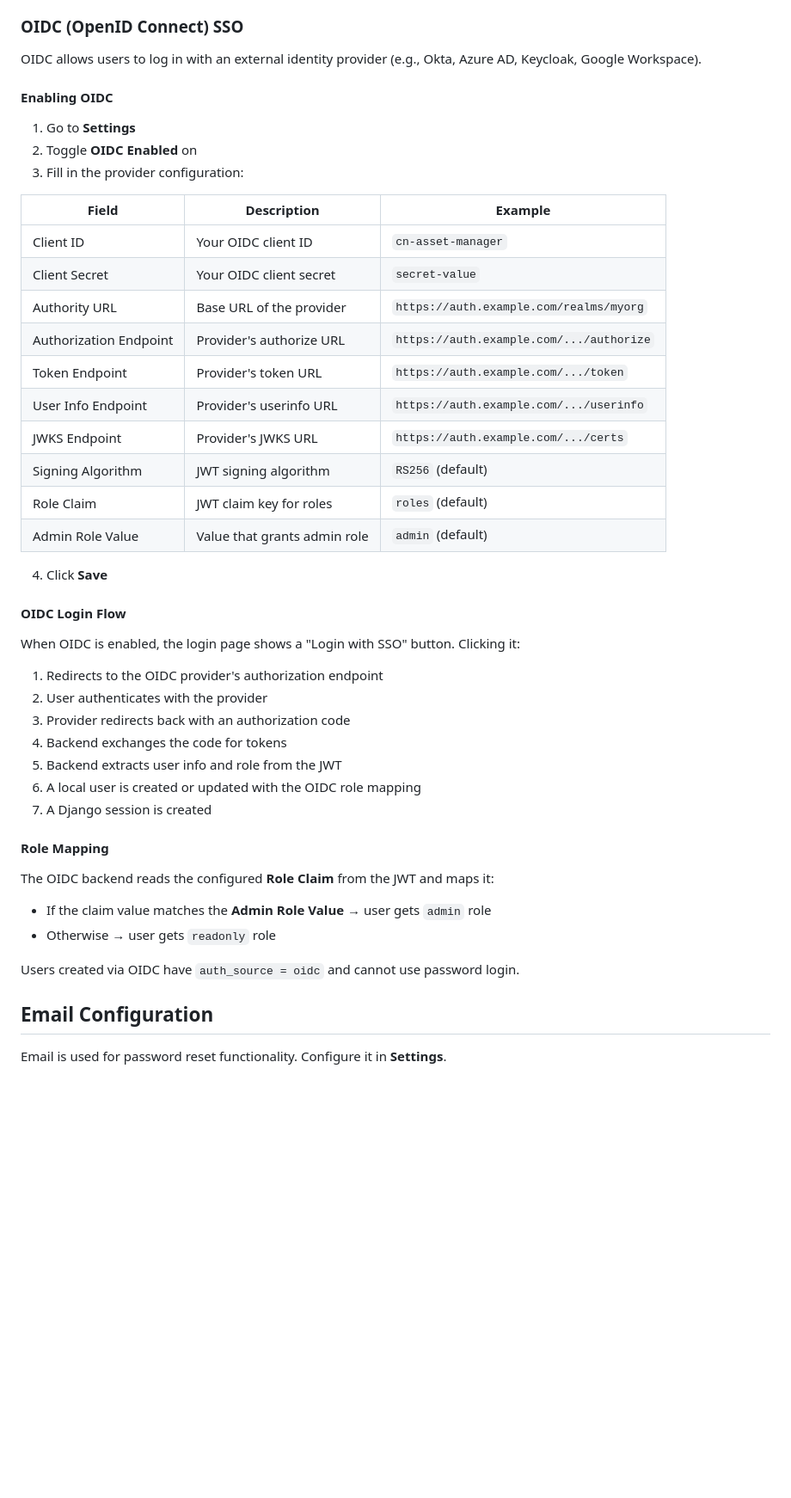
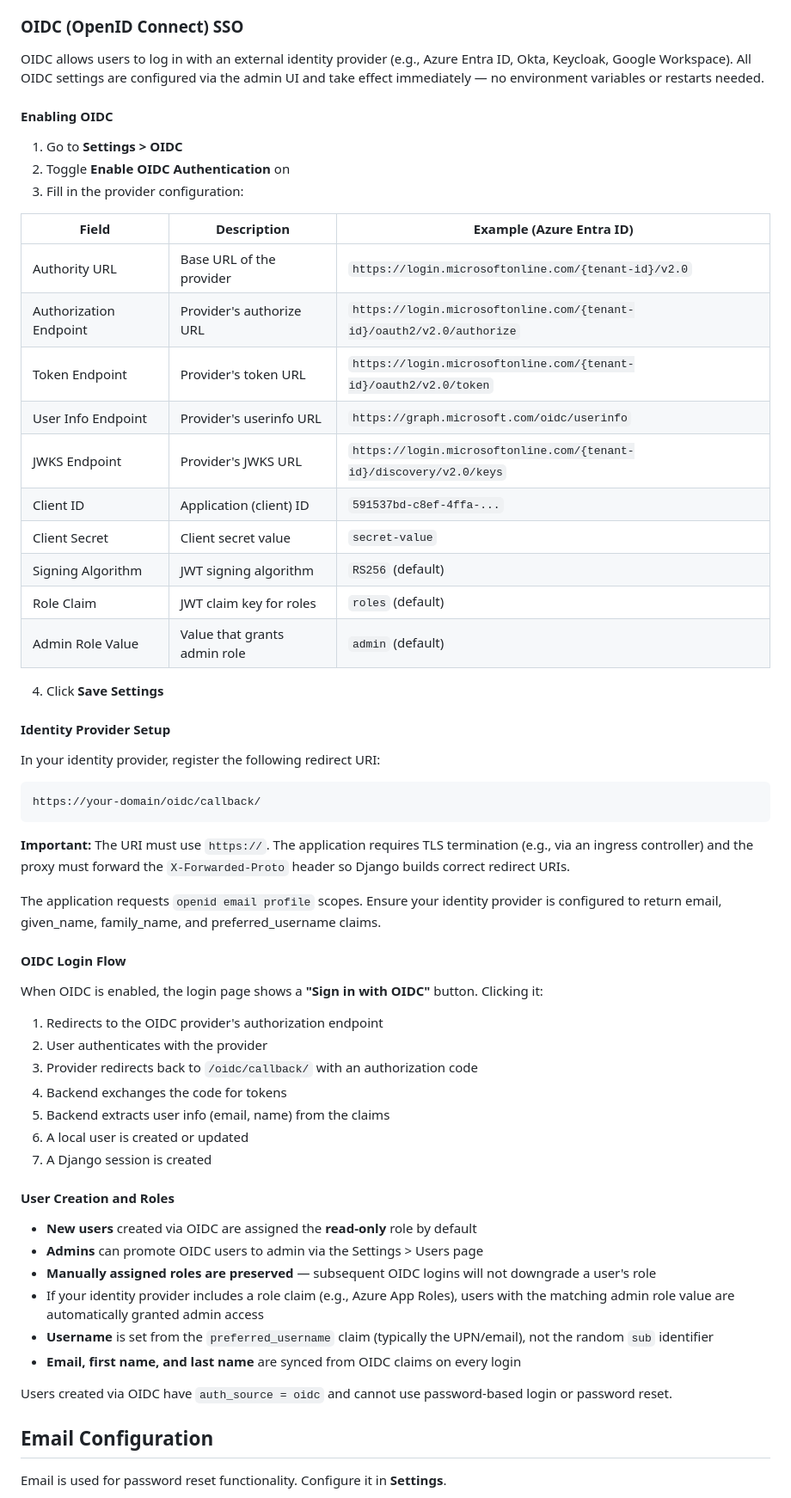
Before and after one commit to ashkankamyab/CN-Asset-Manager, a Markdown page: docs/user-guide/administration.md, the part around the change. Shown at 86% size. GitHub-like rendering; blank space fills up the shorter version.

````diff
--- a/docs/user-guide/administration.md
+++ b/docs/user-guide/administration.md
@@ -69,48 +69,63 @@ The login flow:
 
 ### OIDC (OpenID Connect) SSO
 
-OIDC allows users to log in with an external identity provider (e.g., Okta, Azure AD, Keycloak, Google Workspace).
+OIDC allows users to log in with an external identity provider (e.g., Azure Entra ID, Okta, Keycloak, Google Workspace). All OIDC settings are configured via the admin UI and take effect immediately — no environment variables or restarts needed.
 
 #### Enabling OIDC
 
-1. Go to **Settings**
-2. Toggle **OIDC Enabled** on
+1. Go to **Settings > OIDC**
+2. Toggle **Enable OIDC Authentication** on
 3. Fill in the provider configuration:
 
-| Field | Description | Example |
+| Field | Description | Example (Azure Entra ID) |
 |-------|-------------|---------|
-| Client ID | Your OIDC client ID | `cn-asset-manager` |
-| Client Secret | Your OIDC client secret | `secret-value` |
-| Authority URL | Base URL of the provider | `https://auth.example.com/realms/myorg` |
-| Authorization Endpoint | Provider's authorize URL | `https://auth.example.com/.../authorize` |
-| Token Endpoint | Provider's token URL | `https://auth.example.com/.../token` |
-| User Info Endpoint | Provider's userinfo URL | `https://auth.example.com/.../userinfo` |
-| JWKS Endpoint | Provider's JWKS URL | `https://auth.example.com/.../certs` |
+| Authority URL | Base URL of the provider | `https://login.microsoftonline.com/{tenant-id}/v2.0` |
+| Authorization Endpoint | Provider's authorize URL | `https://login.microsoftonline.com/{tenant-id}/oauth2/v2.0/authorize` |
+| Token Endpoint | Provider's token URL | `https://login.microsoftonline.com/{tenant-id}/oauth2/v2.0/token` |
+| User Info Endpoint | Provider's userinfo URL | `https://graph.microsoft.com/oidc/userinfo` |
+| JWKS Endpoint | Provider's JWKS URL | `https://login.microsoftonline.com/{tenant-id}/discovery/v2.0/keys` |
+| Client ID | Application (client) ID | `591537bd-c8ef-4ffa-...` |
+| Client Secret | Client secret value | `secret-value` |
 | Signing Algorithm | JWT signing algorithm | `RS256` (default) |
 | Role Claim | JWT claim key for roles | `roles` (default) |
 | Admin Role Value | Value that grants admin role | `admin` (default) |
 
-4. Click **Save**
+4. Click **Save Settings**
+
+#### Identity Provider Setup
+
+In your identity provider, register the following redirect URI:
+
+```
+https://your-domain/oidc/callback/
+```
+
+**Important:** The URI must use `https://`. The application requires TLS termination (e.g., via an ingress controller) and the proxy must forward the `X-Forwarded-Proto` header so Django builds correct redirect URIs.
+
+The application requests `openid email profile` scopes. Ensure your identity provider is configured to return email, given_name, family_name, and preferred_username claims.
 
 #### OIDC Login Flow
 
-When OIDC is enabled, the login page shows a "Login with SSO" button. Clicking it:
+When OIDC is enabled, the login page shows a **"Sign in with OIDC"** button. Clicking it:
 
 1. Redirects to the OIDC provider's authorization endpoint
 2. User authenticates with the provider
-3. Provider redirects back with an authorization code
+3. Provider redirects back to `/oidc/callback/` with an authorization code
 4. Backend exchanges the code for tokens
-5. Backend extracts user info and role from the JWT
-6. A local user is created or updated with the OIDC role mapping
+5. Backend extracts user info (email, name) from the claims
+6. A local user is created or updated
 7. A Django session is created
 
-#### Role Mapping
+#### User Creation and Roles
 
-The OIDC backend reads the configured **Role Claim** from the JWT and maps it:
-- If the claim value matches the **Admin Role Value** → user gets `admin` role
-- Otherwise → user gets `readonly` role
+- **New users** created via OIDC are assigned the **read-only** role by default
+- **Admins** can promote OIDC users to admin via the Settings > Users page
+- **Manually assigned roles are preserved** — subsequent OIDC logins will not downgrade a user's role
+- If your identity provider includes a role claim (e.g., Azure App Roles), users with the matching admin role value are automatically granted admin access
+- **Username** is set from the `preferred_username` claim (typically the UPN/email), not the random `sub` identifier
+- **Email, first name, and last name** are synced from OIDC claims on every login
 
-Users created via OIDC have `auth_source = oidc` and cannot use password login.
+Users created via OIDC have `auth_source = oidc` and cannot use password-based login or password reset.
 
 ## Email Configuration
 
````
Also changed, not shown: docs/architecture.md (+6 -3 lines), docs/configuration.md (+20 -25 lines).
